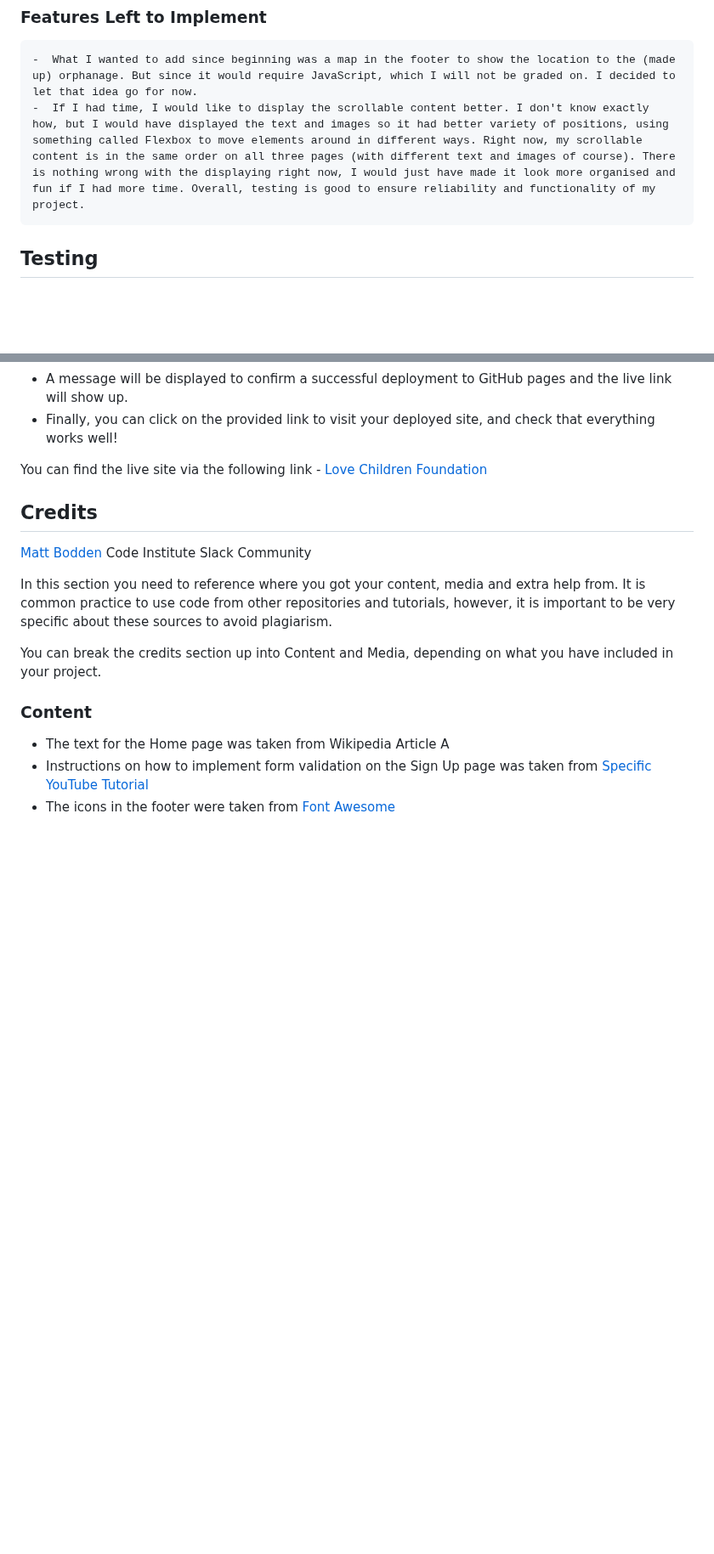
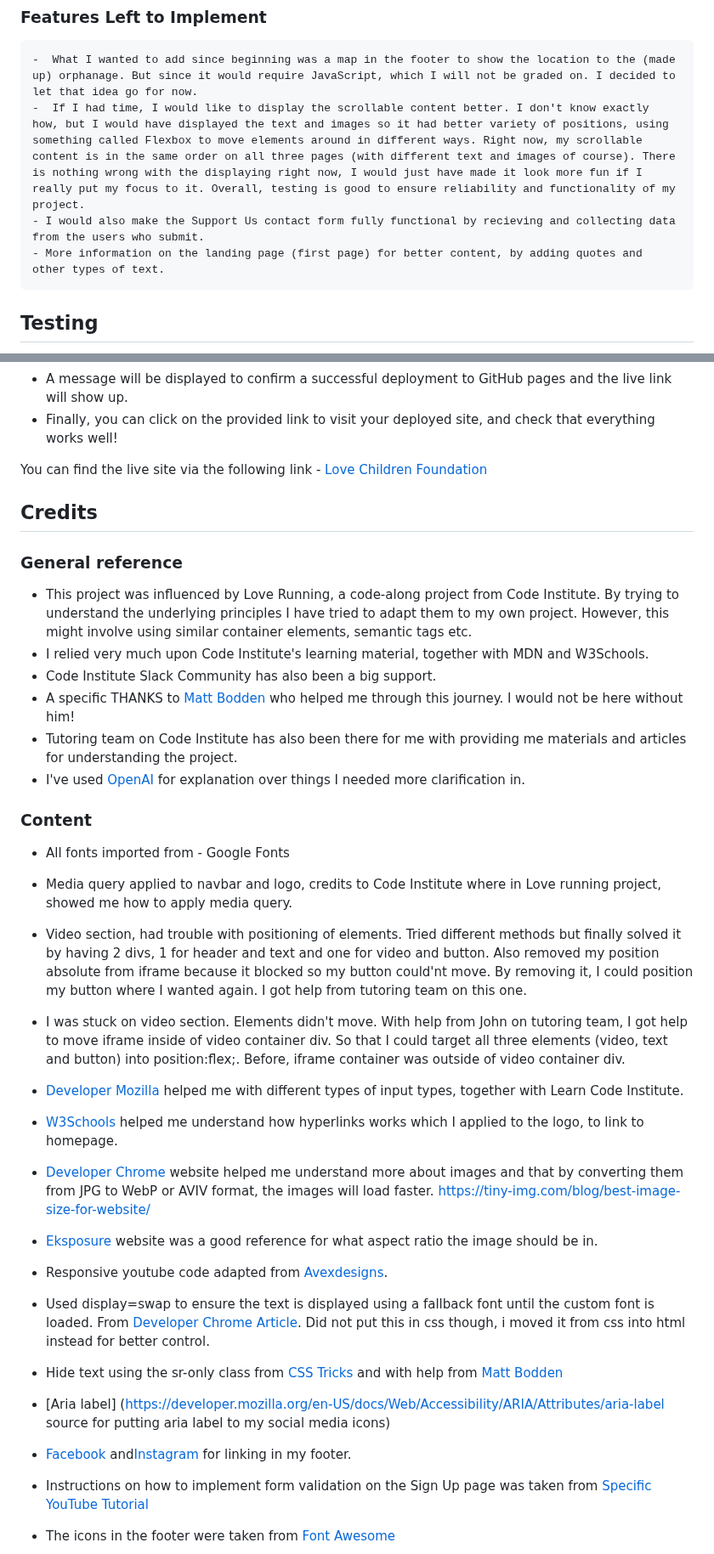
Before and after one commit to Alisha98A/Love-Children-Foundation, a Markdown page: README.md, 2 parts joined by grey strips. Shown at 85% size. GitHub-like rendering; blank space fills up the shorter version.

```diff
--- a/README.md
+++ b/README.md
@@ -132,7 +132,10 @@ Directly under navigation bar menu, we have a big picture of some happy African
 ### Features Left to Implement
 
     -  What I wanted to add since beginning was a map in the footer to show the location to the (made up) orphanage. But since it would require JavaScript, which I will not be graded on. I decided to let that idea go for now.
-    -  If I had time, I would like to display the scrollable content better. I don't know exactly how, but I would have displayed the text and images so it had better variety of positions, using something called Flexbox to move elements around in different ways. Right now, my scrollable content is in the same order on all three pages (with different text and images of course). There is nothing wrong with the displaying right now, I would just have made it look more organised and fun if I had more time. Overall, testing is good to ensure reliability and functionality of my project.
+    -  If I had time, I would like to display the scrollable content better. I don't know exactly how, but I would have displayed the text and images so it had better variety of positions, using something called Flexbox to move elements around in different ways. Right now, my scrollable content is in the same order on all three pages (with different text and images of course). There is nothing wrong with the displaying right now, I would just have made it look more fun if I really put my focus to it. Overall, testing is good to ensure reliability and functionality of my project.
+    - I would also make the Support Us contact form fully functional by recieving and collecting data from the users who submit.
+    - More information on the landing page (first page) for better content, by adding quotes and other types of text.
+
 
 ## Testing
 
@@ -164,21 +167,36 @@ You can find the live site via the following link  - [Love Children Foundation](
 
 
 
+## Credits
+
+### General reference
+- This project was influenced by Love Running, a code-along project from Code Institute. By trying to understand the underlying principles I have tried to adapt them to my own project. However, this might involve using similar container elements, semantic tags etc.
+- I relied very much upon Code Institute's learning material, together with MDN and W3Schools.
+- Code Institute Slack Community has also been a big support.
+- A specific THANKS to [Matt Bodden](https://github.com/MattBCoding) who helped me through this journey. I would not be here without him!
+- Tutoring team on Code Institute has also been there for me with providing me materials and articles for understanding the project.
+- I've used [OpenAI](https://chat.openai.com/) for explanation over things I needed more clarification in.
+
+### Content
+  - All fonts imported from - Google Fonts
+  - Media query applied to navbar and logo, credits to Code Institute where in Love running project, showed me how to apply media query.
+  - Video section, had trouble with positioning of elements. Tried different methods but finally solved it by having 2 divs, 1 for header and text and one for video and button. Also removed my position absolute from iframe because it blocked so my button could'nt move. By removing it, I could position my button where I wanted again. I got help from tutoring team on this one.
+  - I was stuck on video section. Elements didn't move. With help from John on tutoring team, I got help to move iframe inside of video container div. So that I could target all three elements (video, text and button) into position:flex;. Before, iframe container was outside of video container div.
+  - [Developer Mozilla](https://developer.mozilla.org/en-US/docs/Web/HTML/Element/input) helped me with different types of input types, together with Learn Code Institute.
+  - [W3Schools](https://www.w3schools.com/html/html_links.asp) helped me understand how hyperlinks works which I applied to the logo, to link to homepage.
+  - [Developer Chrome](https://developer.chrome.com/docs/lighthouse/performance/uses-webp-images/?utm_source=lighthouse&utm_medium=devtools) website helped me understand more about images and that by converting them from JPG to WebP or AVIV format, the images will load faster.
+https://tiny-img.com/blog/best-image-size-for-website/
+  - [Eksposure](https://www.eksposure.com/4-3-vs-16-9-aspect-ratio/) website was a good reference for what aspect ratio the image should be in.
+  - Responsive youtube code adapted from [Avexdesigns](avexdesigns.com/blog/responsive-youtube-embed).
+  - Used display=swap to ensure the text is displayed using a fallback font until the custom font is loaded. From [Developer Chrome Article](https://developer.chrome.com/docs/lighthouse/performance/font-display/?utm_source=lighthouse&utm_medium=devtools). Did not put this in css though, i moved it from css into html instead for better control.
+  - Hide text using the sr-only class from [CSS Tricks](https://css-tricks.com/inclusively-hidden/) and with help from [Matt Bodden](https://github.com/MattBCoding)
+  - [Aria label] (https://developer.mozilla.org/en-US/docs/Web/Accessibility/ARIA/Attributes/aria-label source for putting aria label to my social media icons)
+  - [Facebook](https://www.facebook.com/ ) and[Instagram](https://www.instagram.com/) for linking in my footer.
 
 
 
-## Credits
-[Matt Bodden](https://github.com/MattBCoding)
-Code Institute Slack Community
 
 
-In this section you need to reference where you got your content, media and extra help from. It is common practice to use code from other repositories and tutorials, however, it is important to be very specific about these sources to avoid plagiarism.
-
-You can break the credits section up into Content and Media, depending on what you have included in your project.
-
-### Content
-
-- The text for the Home page was taken from Wikipedia Article A
 - Instructions on how to implement form validation on the Sign Up page was taken from [Specific YouTube Tutorial](https://www.youtube.com/)
 - The icons in the footer were taken from [Font Awesome](https://fontawesome.com/)
 
```
Also changed, not shown: other parts of README.md (+25 -40 lines).
